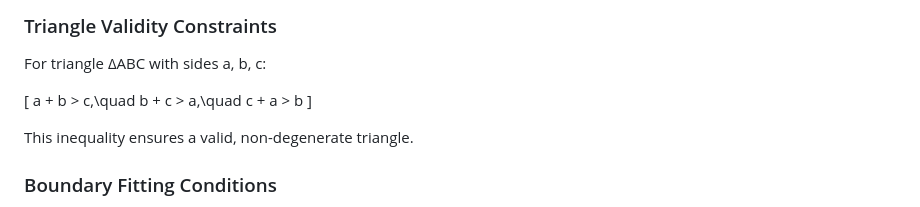
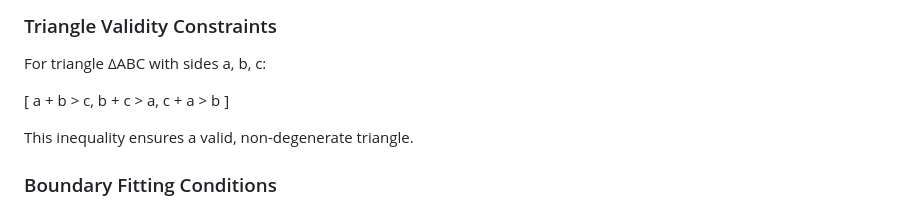
Before and after one commit to markkamuya/space-optimization, a Markdown page: README.md, the part around the change. Rendered like a GitHub page.

```diff
--- a/README.md
+++ b/README.md
@@ -33,7 +33,7 @@ Built with interactive HTML5 Canvas rendering, it enables precise control, real-
 For triangle ΔABC with sides a, b, c:
 
 \[
-a + b > c,\quad b + c > a,\quad c + a > b
+a + b > c, b + c > a, c + a > b
 \]
 
 This inequality ensures a valid, non-degenerate triangle.
```
